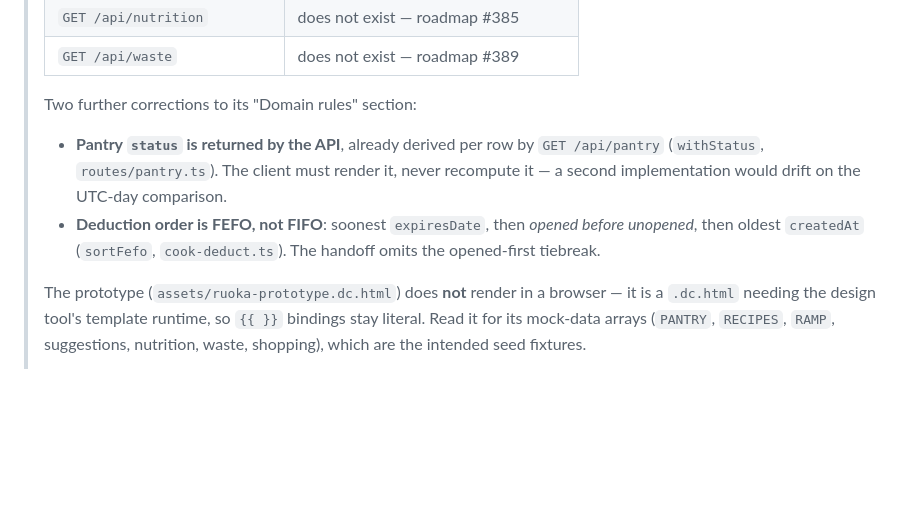
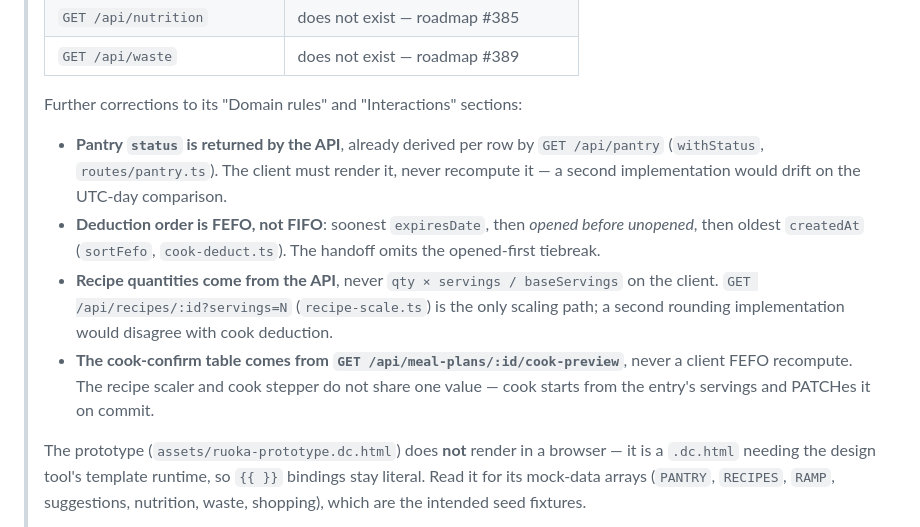
Before and after one commit to myaiexp/diet-app, a Markdown page: docs/plans/2026-08-04-frontend-design.md, the part around the change. Drawn GitHub-style; blank space fills up the shorter version.

```diff
--- a/docs/plans/2026-08-04-frontend-design.md
+++ b/docs/plans/2026-08-04-frontend-design.md
@@ -18,7 +18,7 @@
 > | `GET /api/nutrition` | does not exist — roadmap #385 |
 > | `GET /api/waste` | does not exist — roadmap #389 |
 >
-> Two further corrections to its "Domain rules" section:
+> Further corrections to its "Domain rules" and "Interactions" sections:
 >
 > - **Pantry `status` is returned by the API**, already derived per row by
 >   `GET /api/pantry` (`withStatus`, `routes/pantry.ts`). The client must render it, never
@@ -26,6 +26,12 @@
 > - **Deduction order is FEFO, not FIFO**: soonest `expiresDate`, then *opened before
 >   unopened*, then oldest `createdAt` (`sortFefo`, `cook-deduct.ts`). The handoff omits
 >   the opened-first tiebreak.
+> - **Recipe quantities come from the API**, never `qty × servings / baseServings`
+>   on the client. `GET /api/recipes/:id?servings=N` (`recipe-scale.ts`) is the only
+>   scaling path; a second rounding implementation would disagree with cook deduction.
+> - **The cook-confirm table comes from `GET /api/meal-plans/:id/cook-preview`**,
+>   never a client FEFO recompute. The recipe scaler and cook stepper do not share
+>   one value — cook starts from the entry's servings and PATCHes it on commit.
 >
 > The prototype (`assets/ruoka-prototype.dc.html`) does **not** render in a browser — it is
 > a `.dc.html` needing the design tool's template runtime, so `{{ }}` bindings stay literal.
```
Also changed, not shown: CLAUDE.md (+3 -0 lines), docs/api-conventions.md (+6 -0 lines).
